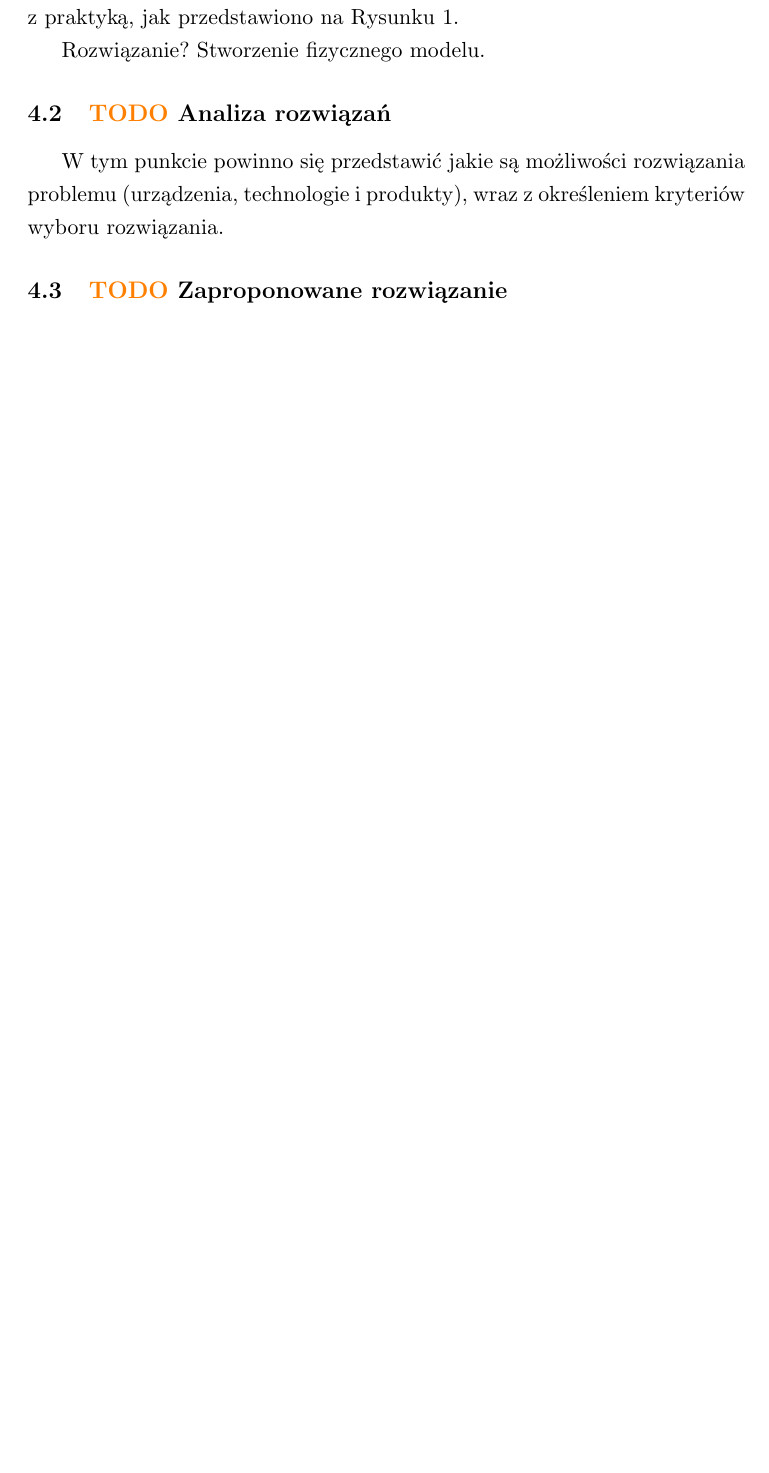
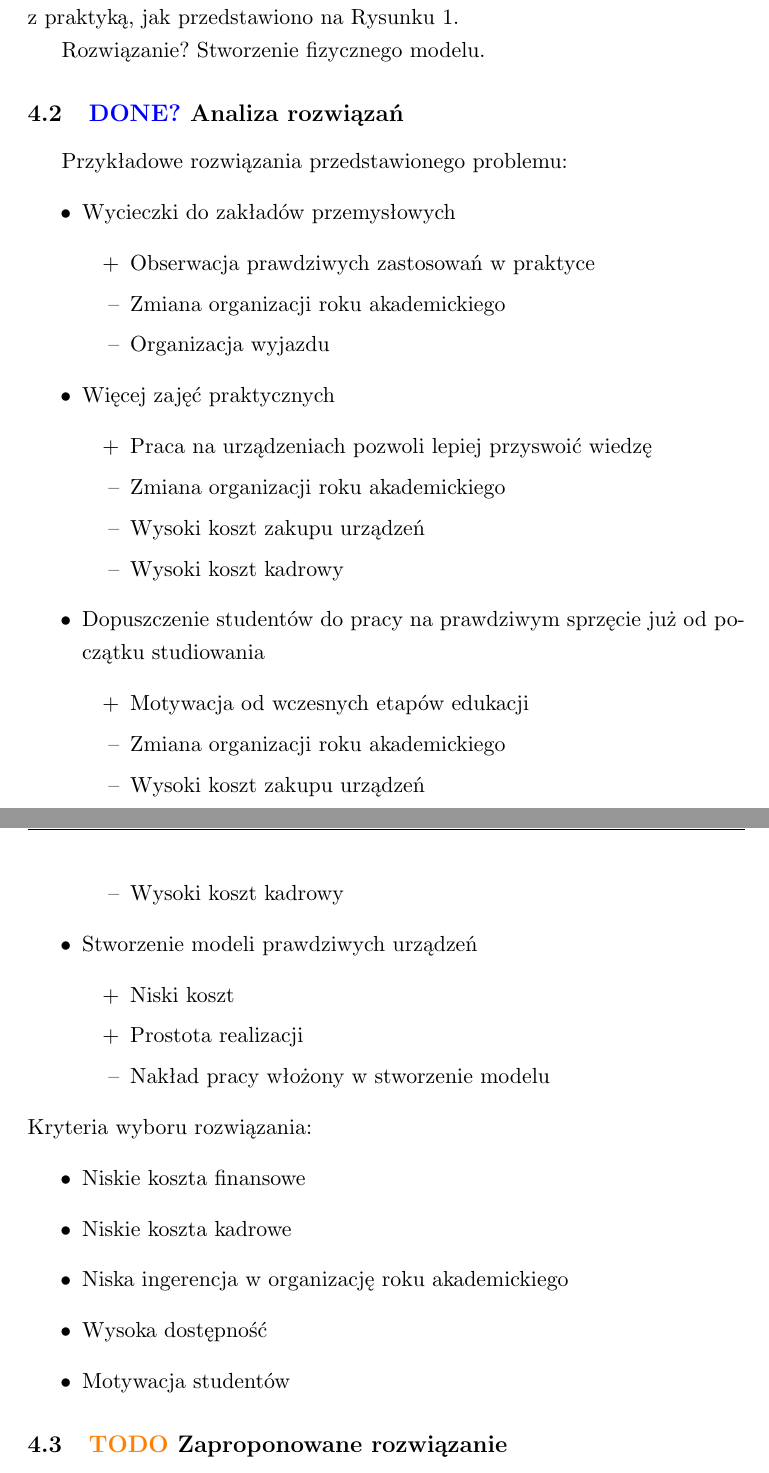
Before and after one commit to xrevv/Robot, a LaTeX document (doc/doc.tex): part of page 7 of 23 before the commit and two parts of pages 7 and 8 of 23 after it, the two joined at a grey line, cut so that both start at the same text, the shorter picture padded with empty space. Compiled offline with pdfLaTeX.

Commit message:
Analiza rozwiązań

```diff
--- a/doc/doc.tex
+++ b/doc/doc.tex
@@ -238,9 +238,45 @@ Rozwiązanie? Stworzenie fizycznego modelu.
     \label{teoriaVSprakrtyka}
 \end{figure}
 
-\subsection{\textcolor{orange}{TODO} Analiza rozwiązań}
+\subsection{\textcolor{blue}{DONE?} Analiza rozwiązań}
 
-W tym punkcie powinno się przedstawić jakie są możliwości rozwiązania problemu (urządzenia, technologie i produkty), wraz z określeniem kryteriów wyboru rozwiązania.
+Przykładowe rozwiązania przedstawionego problemu:
+\begin{itemize}
+    \item Wycieczki do zakładów przemysłowych
+          \begin{itemize}
+              \item[+] Obserwacja prawdziwych zastosowań w praktyce
+              \item[--] Zmiana organizacji roku akademickiego
+              \item[--] Organizacja wyjazdu
+          \end{itemize}
+    \item Więcej zajęć praktycznych
+          \begin{itemize}
+              \item[+] Praca na urządzeniach pozwoli lepiej przyswoić wiedzę
+              \item[--] Zmiana organizacji roku akademickiego
+              \item[--] Wysoki koszt zakupu urządzeń
+              \item[--] Wysoki koszt kadrowy
+          \end{itemize}
+    \item Dopuszczenie studentów do pracy na prawdziwym sprzęcie już od początku studiowania
+          \begin{itemize}
+              \item[+] Motywacja od wczesnych etapów edukacji
+              \item[--] Zmiana organizacji roku akademickiego
+              \item[--] Wysoki koszt zakupu urządzeń
+              \item[--] Wysoki koszt kadrowy
+          \end{itemize}
+    \item Stworzenie modeli prawdziwych urządzeń
+          \begin{itemize}
+              \item[+] Niski koszt
+              \item[+] Prostota realizacji
+              \item[--] Nakład pracy włożony w stworzenie modelu
+          \end{itemize}
+\end{itemize}
+Kryteria wyboru rozwiązania:
+\begin{itemize}
+    \item Niskie koszta finansowe
+    \item Niskie koszta kadrowe
+    \item Niska ingerencja w organizację roku akademickiego
+    \item Wysoka dostępność
+    \item Motywacja studentów
+\end{itemize}
 
 \subsection{\textcolor{orange}{TODO} Zaproponowane rozwiązanie}
 
```
